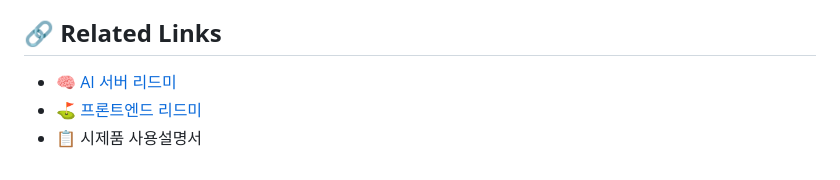
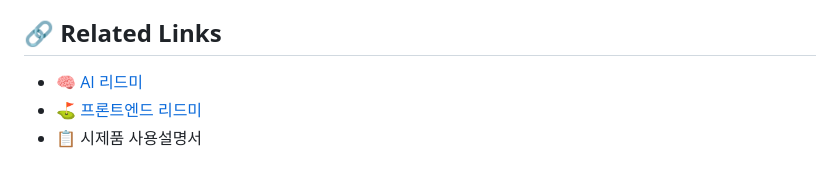
Before and after one commit to 2024-capstone-project/SPitching-BE, a Markdown page: README.md, the part around one of its changes. Rendered like a GitHub page.

```diff
--- a/README.md
+++ b/README.md
@@ -114,6 +114,6 @@ java -jar build/libs/spitching-be-0.0.1-SNAPSHOT.jar
 
 ## **🔗 Related Links**
 
-- 🧠 [AI 서버 리드미](https://github.com/2024-capstone-project/SPitching-AI_SERVER.git)
+- 🧠 [AI 리드미](https://github.com/2024-capstone-project/SPitching-AI_SERVER.git)
 - ⛳ [프론트엔드 리드미](https://github.com/2024-capstone-project/SPitching-FE.git)
 - 📋 시제품 사용설명서
```
Also changed, not shown: other parts of README.md (+2 -2 lines).
